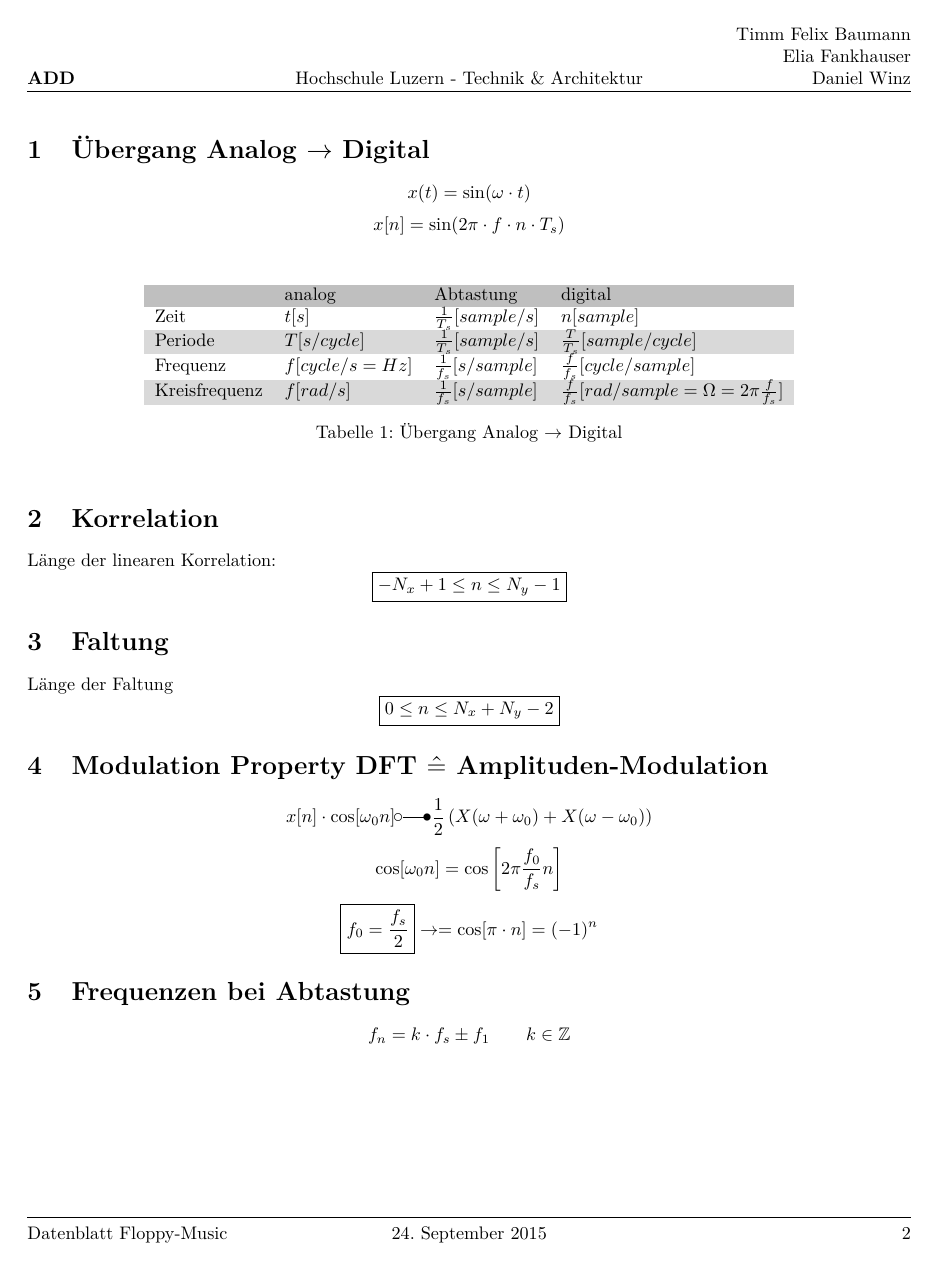
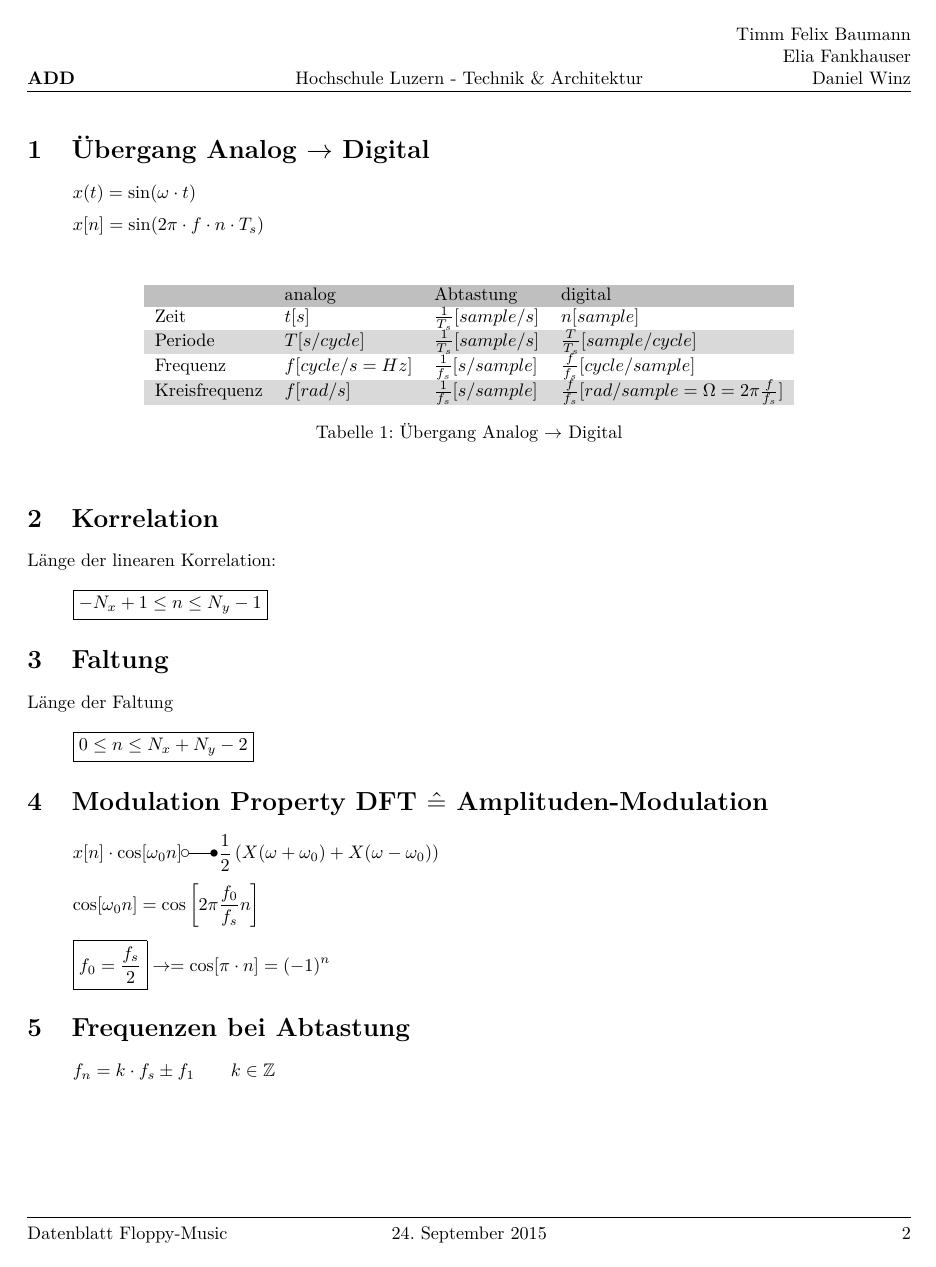
Before and after one commit to daniw/dsvb, a LaTeX document (sw01/notes/notes_sw01.tex): page 2 of 2. Compiled offline with pdfLaTeX.

Commit message:
equations flush left

```diff
--- a/sw01/notes/notes_sw01.tex
+++ b/sw01/notes/notes_sw01.tex
@@ -1,4 +1,4 @@
-\documentclass[a4,paper]{article}
+\documentclass[a4,paper,fleqn]{article}
 
 \usepackage{../../layout/layout}
 
```
